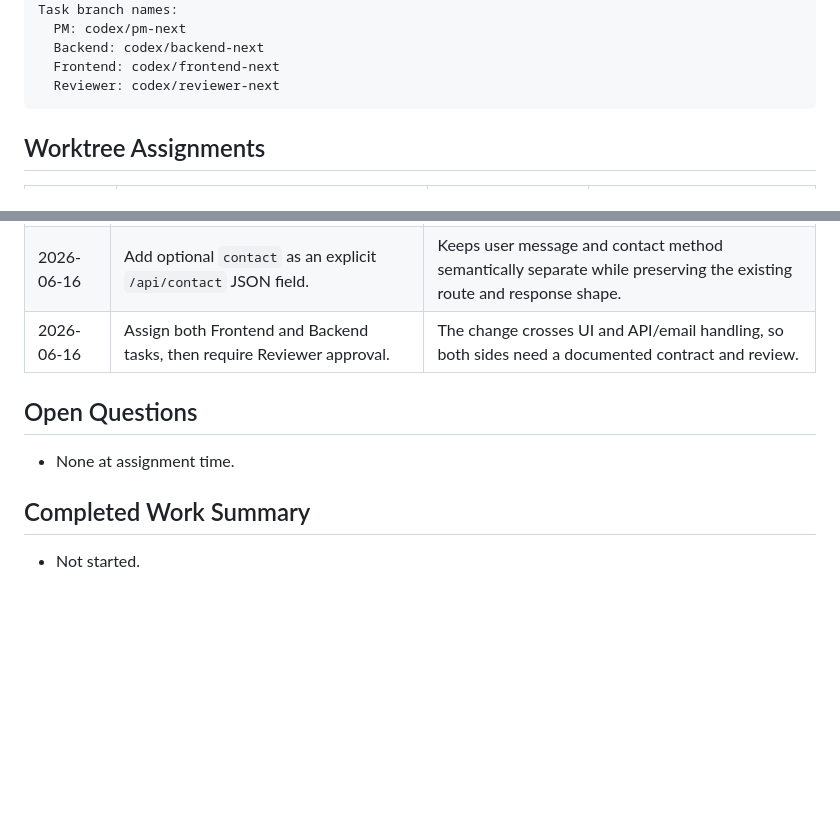
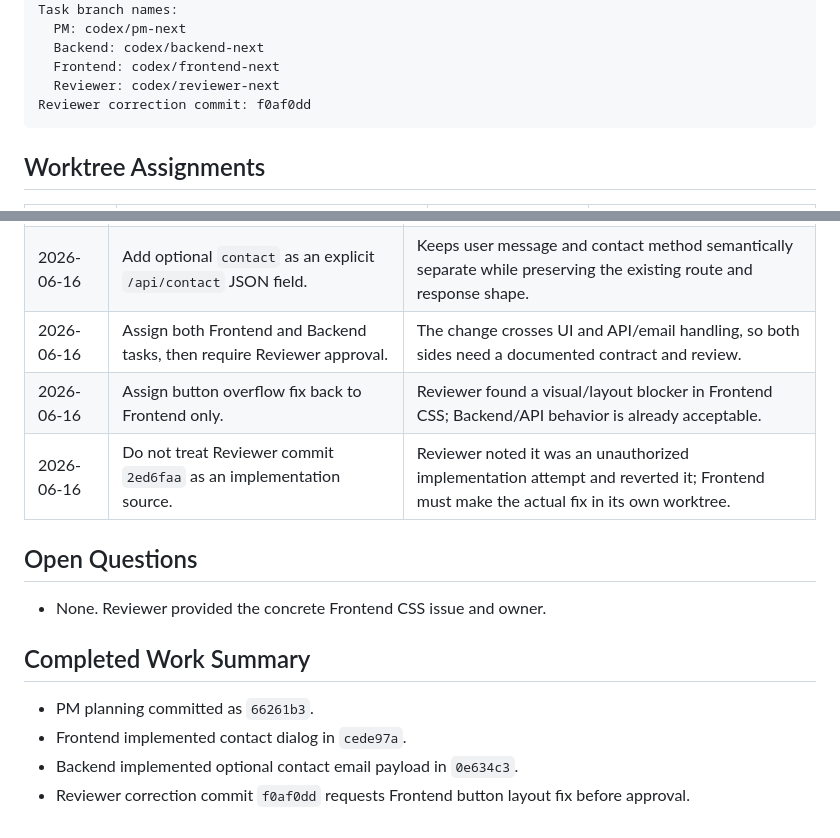
Before and after one commit to czhovo/chekinana, a Markdown page: docs/agents/taskboard.md, 2 parts joined by grey strips. GitHub-like rendering; blank space fills up the shorter version.

Commit message:
docs: assign contact button fix

````diff
--- a/docs/agents/taskboard.md
+++ b/docs/agents/taskboard.md
@@ -25,6 +25,7 @@ Task branch names:
   Backend: codex/backend-next
   Frontend: codex/frontend-next
   Reviewer: codex/reviewer-next
+Reviewer correction commit: f0af0dd
 ```
 
 ## Worktree Assignments
@@ -84,11 +87,16 @@ Contract details:
 | 2026-06-16 | Use a custom mini-program dialog instead of `wx.showModal({ editable: true })`. | The platform modal supports only a single editable field and cannot satisfy multi-line plus optional contact input. |
 | 2026-06-16 | Add optional `contact` as an explicit `/api/contact` JSON field. | Keeps user message and contact method semantically separate while preserving the existing route and response shape. |
 | 2026-06-16 | Assign both Frontend and Backend tasks, then require Reviewer approval. | The change crosses UI and API/email handling, so both sides need a documented contract and review. |
+| 2026-06-16 | Assign button overflow fix back to Frontend only. | Reviewer found a visual/layout blocker in Frontend CSS; Backend/API behavior is already acceptable. |
+| 2026-06-16 | Do not treat Reviewer commit `2ed6faa` as an implementation source. | Reviewer noted it was an unauthorized implementation attempt and reverted it; Frontend must make the actual fix in its own worktree. |
 
 ## Open Questions
 
-- None at assignment time.
+- None. Reviewer provided the concrete Frontend CSS issue and owner.
 
 ## Completed Work Summary
 
-- Not started.
+- PM planning committed as `66261b3`.
+- Frontend implemented contact dialog in `cede97a`.
+- Backend implemented optional contact email payload in `0e634c3`.
+- Reviewer correction commit `f0af0dd` requests Frontend button layout fix before approval.
````
Also changed, not shown: other parts of docs/agents/taskboard.md (+5 -3 lines).
